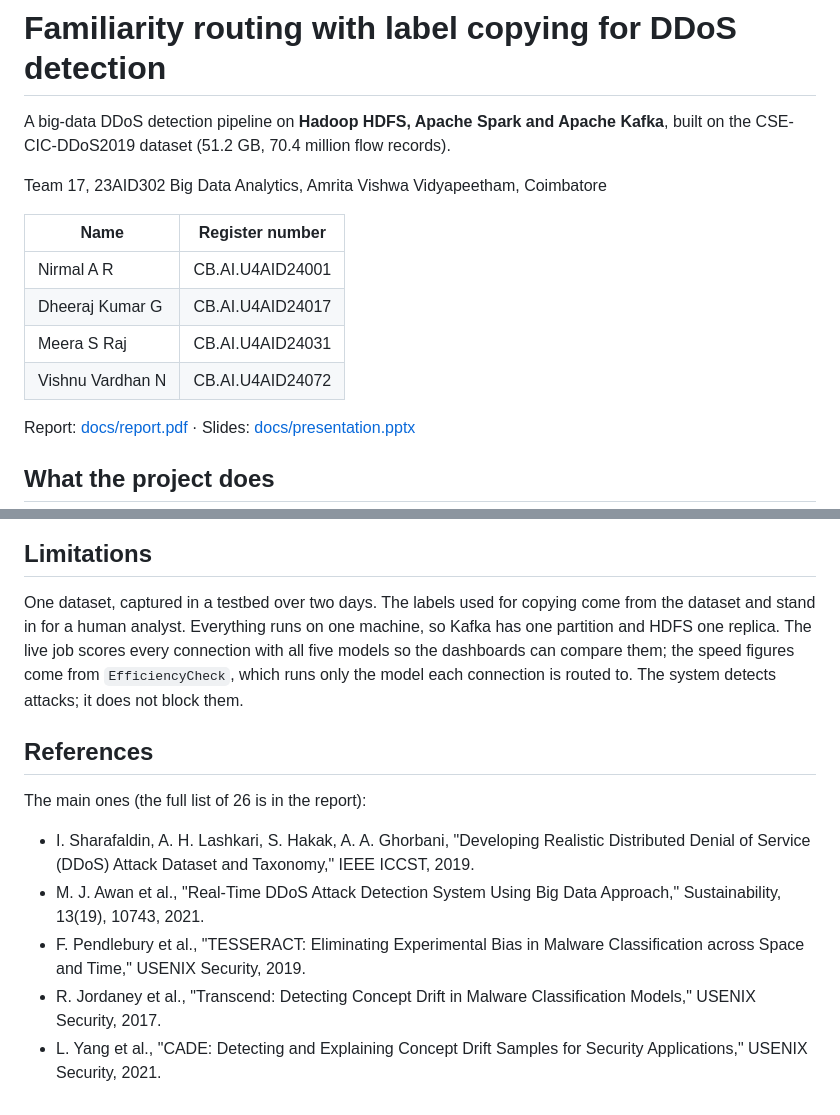
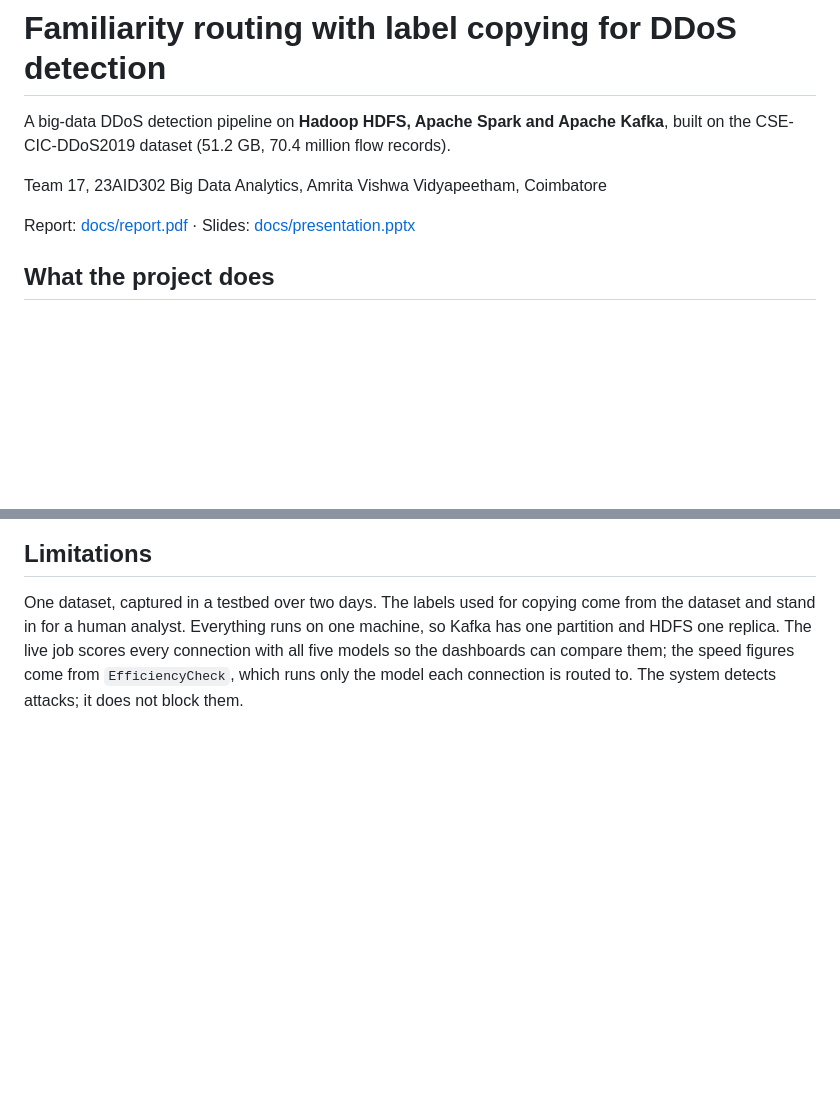
Before and after one commit to VishnuVardhanNk/ddos-familiarity-router, a Markdown page: README.md, 2 parts joined by grey strips. Drawn GitHub-style; blank space fills up the shorter version.

```diff
--- a/README.md
+++ b/README.md
@@ -4,13 +4,6 @@ A big-data DDoS detection pipeline on **Hadoop HDFS, Apache Spark and Apache Kaf
 CSE-CIC-DDoS2019 dataset (51.2 GB, 70.4 million flow records).
 
 Team 17, 23AID302 Big Data Analytics, Amrita Vishwa Vidyapeetham, Coimbatore
-
-| Name | Register number |
-|---|---|
-| Nirmal A R | CB.AI.U4AID24001 |
-| Dheeraj Kumar G | CB.AI.U4AID24017 |
-| Meera S Raj | CB.AI.U4AID24031 |
-| Vishnu Vardhan N | CB.AI.U4AID24072 |
 
 Report: [docs/report.pdf](docs/report.pdf) · Slides: [docs/presentation.pptx](docs/presentation.pptx)
 
@@ -182,18 +175,3 @@ and stand in for a human analyst. Everything runs on one machine, so Kafka has o
 one replica. The live job scores every connection with all five models so the dashboards can compare
 them; the speed figures come from `EfficiencyCheck`, which runs only the model each connection is
 routed to. The system detects attacks; it does not block them.
-
-## References
-
-The main ones (the full list of 26 is in the report):
-
-- I. Sharafaldin, A. H. Lashkari, S. Hakak, A. A. Ghorbani, "Developing Realistic Distributed Denial of
-  Service (DDoS) Attack Dataset and Taxonomy," IEEE ICCST, 2019.
-- M. J. Awan et al., "Real-Time DDoS Attack Detection System Using Big Data Approach," Sustainability,
-  13(19), 10743, 2021.
-- F. Pendlebury et al., "TESSERACT: Eliminating Experimental Bias in Malware Classification across
-  Space and Time," USENIX Security, 2019.
-- R. Jordaney et al., "Transcend: Detecting Concept Drift in Malware Classification Models," USENIX
-  Security, 2017.
-- L. Yang et al., "CADE: Detecting and Explaining Concept Drift Samples for Security Applications,"
-  USENIX Security, 2021.
```
